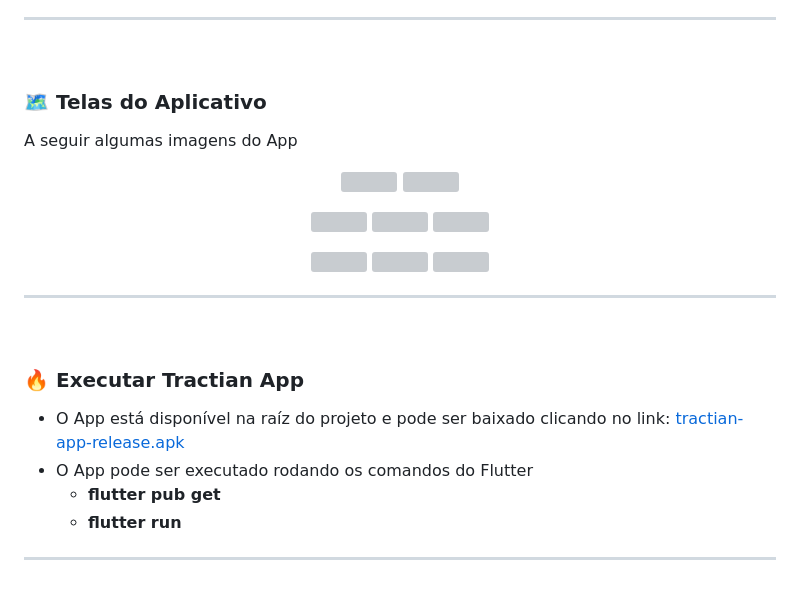
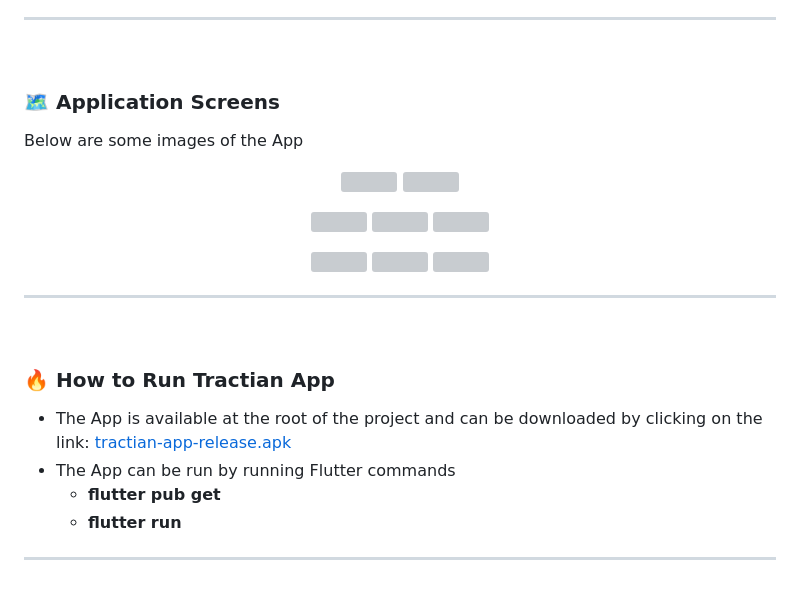
Before and after one commit to cassiomeira12/tractian, a Markdown page: README.md, the part around one of its changes. GitHub-like rendering; grey boxes are pictures that could not be loaded.

```diff
--- a/README.md
+++ b/README.md
@@ -67,8 +70,8 @@ Teste prático para a TRACTIAN
 ---
 <br />
 
-### 🗺️ Telas do Aplicativo
-A seguir algumas imagens do App
+### 🗺️ Application Screens
+Below are some images of the App
 <p align="center">
   <img src="screenshots/splash.jpeg" width="30%" title="hover text">
   <img src="screenshots/menu.jpeg" width="30%" title="hover text">
@@ -87,9 +90,9 @@ A seguir algumas imagens do App
 ---
 <br />
 
-### 🔥 Executar Tractian App
-- O App está disponível na raíz do projeto e pode ser baixado clicando no link: [tractian-app-release.apk](https://github.com/cassiomeira12/tractian/blob/master/tractian-app-release.apk)
-- O App pode ser executado rodando os comandos do Flutter
+### 🔥 How to Run Tractian App
+- The App is available at the root of the project and can be downloaded by clicking on the link: [tractian-app-release.apk](https://github.com/cassiomeira12/tractian/blob/master/tractian-app-release.apk)
+- The App can be run by running Flutter commands
   - **flutter pub get**
   - **flutter run**
 ---
```
Also changed, not shown: other parts of README.md (+38 -35 lines).
